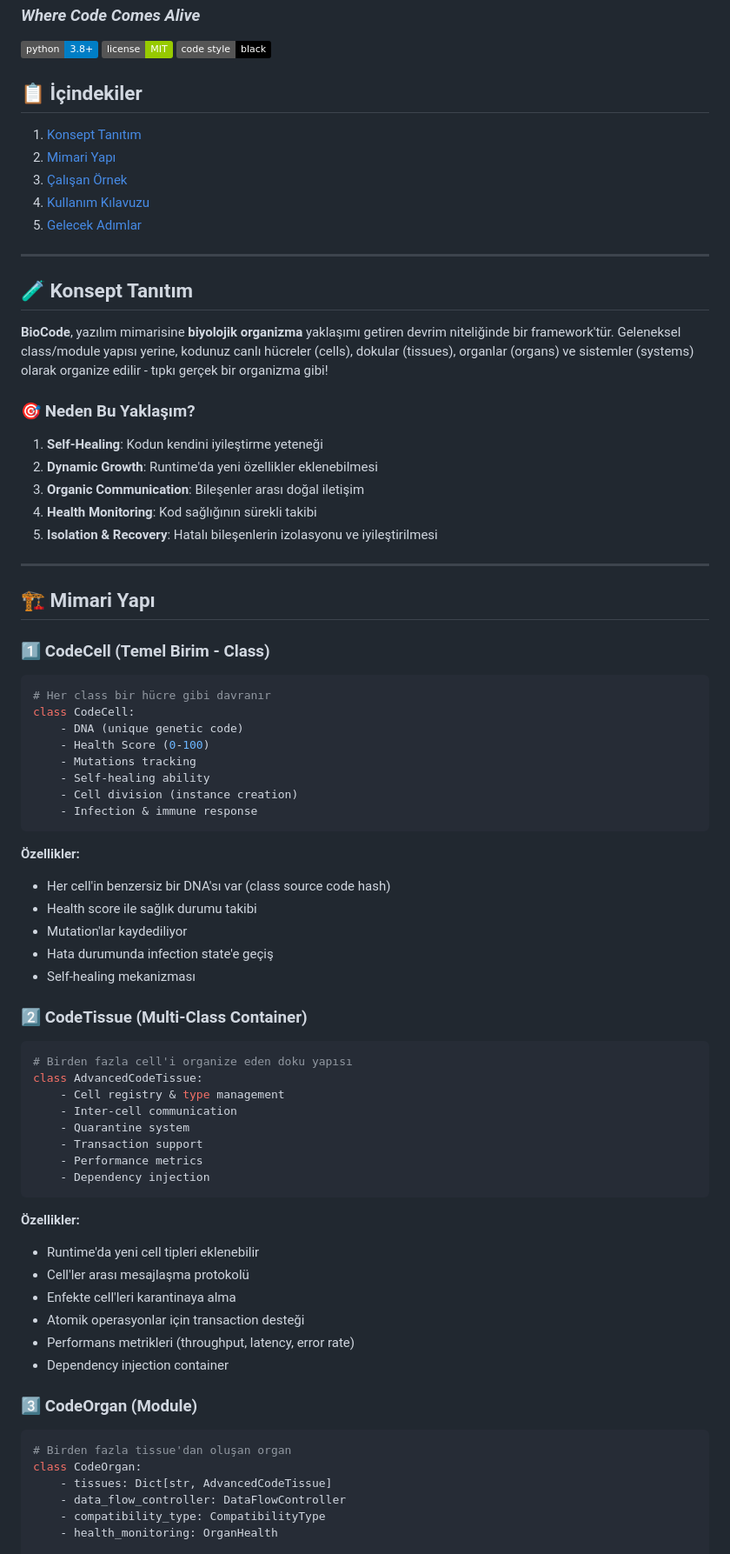
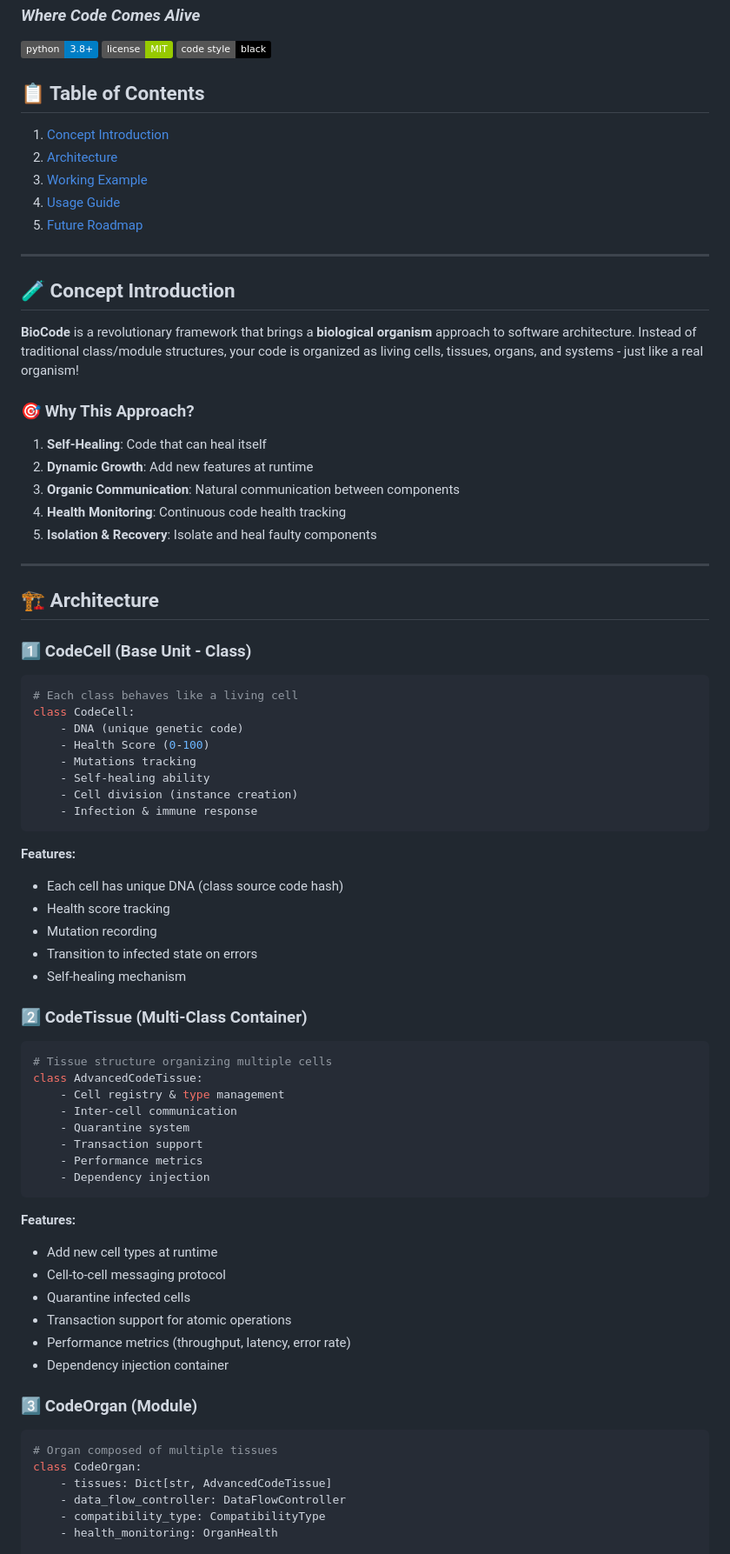
Before and after one commit to umitkacar/biocode, a Markdown page: README.md, the part around one of its changes. Shown at 87% size. GitHub-like rendering; badges without logos.

````diff
--- a/README.md
+++ b/README.md
@@ -6,34 +6,34 @@
 [![License](https://img.shields.io/badge/license-MIT-green)](LICENSE)
 [![Code Style](https://img.shields.io/badge/code%20style-black-000000.svg)](https://github.com/psf/black)
 
-## 📋 İçindekiler
-1. [Konsept Tanıtım](#konsept-tanıtım)
-2. [Mimari Yapı](#mimari-yapı)
-3. [Çalışan Örnek](#çalışan-örnek)
-4. [Kullanım Kılavuzu](#kullanım-kılavuzu)
-5. [Gelecek Adımlar](#gelecek-adımlar)
+## 📋 Table of Contents
+1. [Concept Introduction](#concept-introduction)
+2. [Architecture](#architecture)
+3. [Working Example](#working-example)
+4. [Usage Guide](#usage-guide)
+5. [Future Roadmap](#future-roadmap)
 
 ---
 
-## 🧪 Konsept Tanıtım
+## 🧪 Concept Introduction
 
-**BioCode**, yazılım mimarisine **biyolojik organizma** yaklaşımı getiren devrim niteliğinde bir framework'tür. Geleneksel class/module yapısı yerine, kodunuz canlı hücreler (cells), dokular (tissues), organlar (organs) ve sistemler (systems) olarak organize edilir - tıpkı gerçek bir organizma gibi!
+**BioCode** is a revolutionary framework that brings a **biological organism** approach to software architecture. Instead of traditional class/module structures, your code is organized as living cells, tissues, organs, and systems - just like a real organism!
 
-### 🎯 Neden Bu Yaklaşım?
+### 🎯 Why This Approach?
 
-1. **Self-Healing**: Kodun kendini iyileştirme yeteneği
-2. **Dynamic Growth**: Runtime'da yeni özellikler eklenebilmesi
-3. **Organic Communication**: Bileşenler arası doğal iletişim
-4. **Health Monitoring**: Kod sağlığının sürekli takibi
-5. **Isolation & Recovery**: Hatalı bileşenlerin izolasyonu ve iyileştirilmesi
+1. **Self-Healing**: Code that can heal itself
+2. **Dynamic Growth**: Add new features at runtime
+3. **Organic Communication**: Natural communication between components
+4. **Health Monitoring**: Continuous code health tracking
+5. **Isolation & Recovery**: Isolate and heal faulty components
 
 ---
 
-## 🏗️ Mimari Yapı
+## 🏗️ Architecture
 
-### 1️⃣ CodeCell (Temel Birim - Class)
+### 1️⃣ CodeCell (Base Unit - Class)
 ```python
-# Her class bir hücre gibi davranır
+# Each class behaves like a living cell
 class CodeCell:
     - DNA (unique genetic code)
     - Health Score (0-100)
@@ -43,16 +43,16 @@ class CodeCell:
     - Infection & immune response
 ```
 
-**Özellikler:**
-- Her cell'in benzersiz bir DNA'sı var (class source code hash)
-- Health score ile sağlık durumu takibi
-- Mutation'lar kaydediliyor
-- Hata durumunda infection state'e geçiş
-- Self-healing mekanizması
+**Features:**
+- Each cell has unique DNA (class source code hash)
+- Health score tracking
+- Mutation recording
+- Transition to infected state on errors
+- Self-healing mechanism
 
 ### 2️⃣ CodeTissue (Multi-Class Container)
 ```python
-# Birden fazla cell'i organize eden doku yapısı
+# Tissue structure organizing multiple cells
 class AdvancedCodeTissue:
     - Cell registry & type management
     - Inter-cell communication
@@ -62,17 +62,17 @@ class AdvancedCodeTissue:
     - Dependency injection
 ```
 
-**Özellikler:**
-- Runtime'da yeni cell tipleri eklenebilir
-- Cell'ler arası mesajlaşma protokolü
-- Enfekte cell'leri karantinaya alma
-- Atomik operasyonlar için transaction desteği
-- Performans metrikleri (throughput, latency, error rate)
+**Features:**
+- Add new cell types at runtime
+- Cell-to-cell messaging protocol
+- Quarantine infected cells
+- Transaction support for atomic operations
+- Performance metrics (throughput, latency, error rate)
 - Dependency injection container
 
 ### 3️⃣ CodeOrgan (Module)
 ```python
-# Birden fazla tissue'dan oluşan organ
+# Organ composed of multiple tissues
 class CodeOrgan:
     - tissues: Dict[str, AdvancedCodeTissue]
     - data_flow_controller: DataFlowController
````
Also changed, not shown: other parts of README.md (+99 -109 lines).
